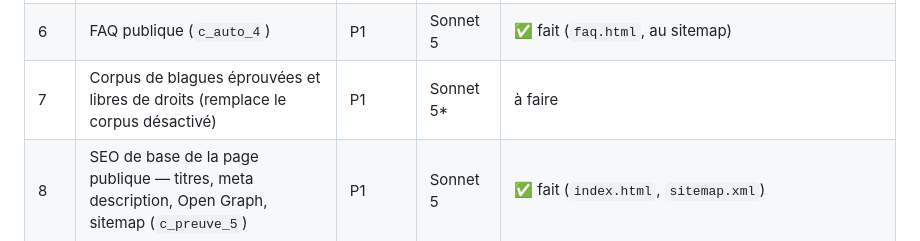
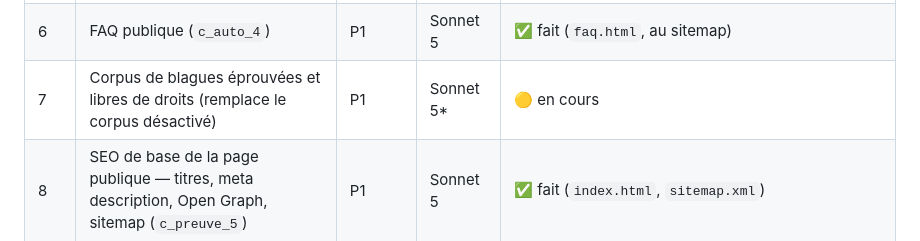
Before and after one commit to cedricdierckx/KidsPositifs, a Markdown page: COORDINATION.md, the part around the change. Drawn GitHub-style.

Commit message:
Chantier 7 (corpus de blagues) : annoncé en cours (protocole §1.3)
Co-Authored-By: Claude Opus 5 <noreply@anthropic.com>
Claude-Session: https://claude.ai/code/session_01LchK4xtsTpQGvMJnXAZVUE

```diff
--- a/COORDINATION.md
+++ b/COORDINATION.md
@@ -70,7 +70,7 @@ de choix.
 | 4 | Rapport mensuel par e-mail à l'admin (`c_auto_3`) | P1 | Sonnet 5 | ✅ fait (`envoyerRapportMensuel`, js/auth.js) |
 | 5 | Réponses types (canned replies) — finalement dans Croissance → Envois automatiques (`c_auto_5`) | P1 | Sonnet 5 | ✅ fait (`REPONSES_TYPES`) |
 | 6 | FAQ publique (`c_auto_4`) | P1 | Sonnet 5 | ✅ fait (`faq.html`, au sitemap) |
-| 7 | Corpus de blagues éprouvées et libres de droits (remplace le corpus désactivé) | P1 | Sonnet 5* | à faire |
+| 7 | Corpus de blagues éprouvées et libres de droits (remplace le corpus désactivé) | P1 | Sonnet 5* | 🟡 en cours |
 | 8 | SEO de base de la page publique — titres, meta description, Open Graph, sitemap (`c_preuve_5`) | P1 | Sonnet 5 | ✅ fait (`index.html`, `sitemap.xml`) |
 | 9 | Relance d'activation J+3 automatique, si aucune mission validée (`c_auto_2`) | P2 | Opus 5 | ✅ fait (voir §3.1) |
 | 10 | Étendre le banc d'essai (`test/`) à l'interface (`js/ui/*.js`) | P2 | Sonnet 5 | ✅ fait (15 tests ; `construireContexte({ avecInterface: true })`) — reste les fonctions qui construisent du DOM |
```
